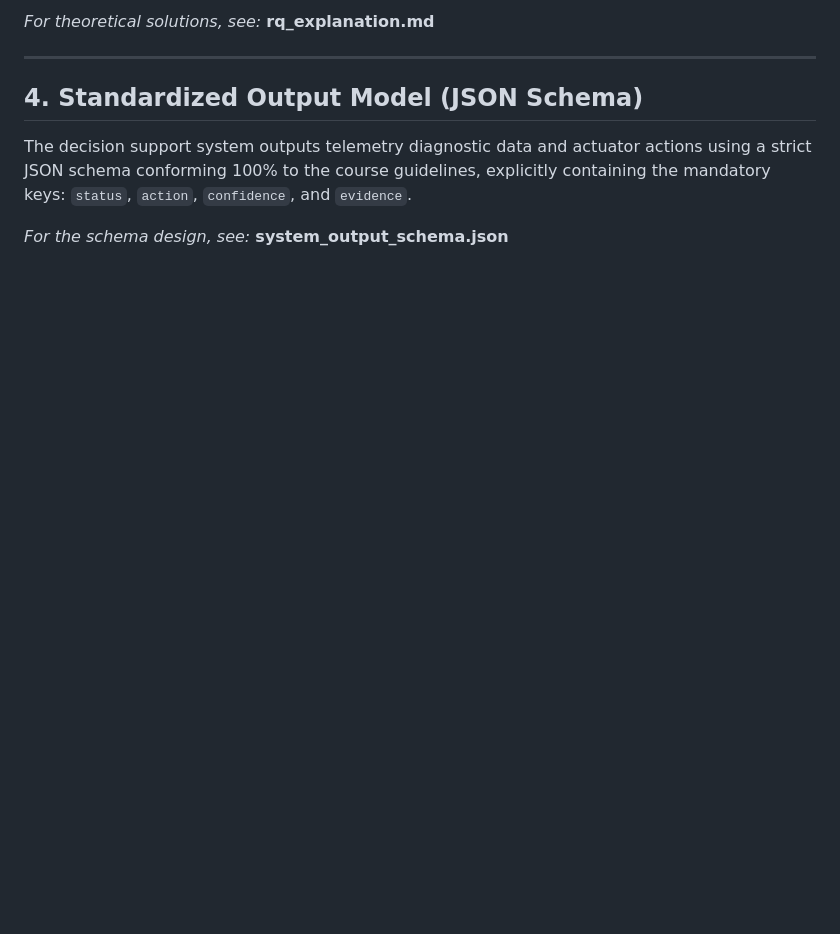
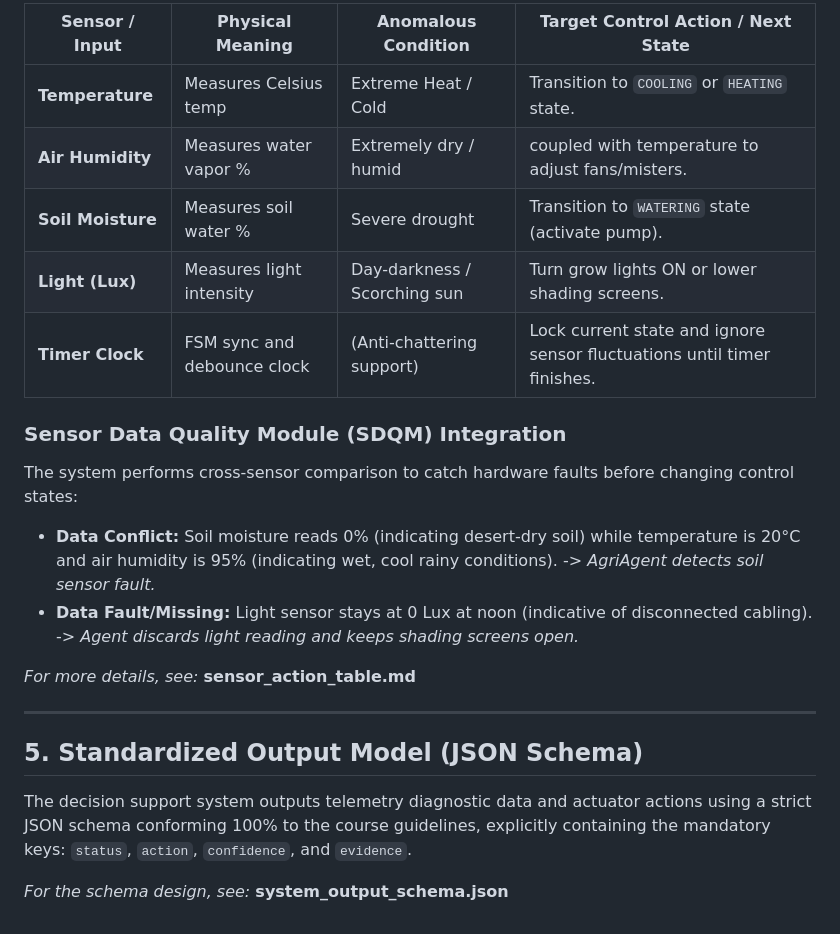
Before and after one commit to NCKH-LongT/NCKH-DCD301, a Markdown page: 01_topic_proposal/topic_proposal.md, the part around one of its changes. GitHub-like rendering; blank space fills up the shorter version.

```diff
--- a/01_topic_proposal/topic_proposal.md
+++ b/01_topic_proposal/topic_proposal.md
@@ -41,9 +67,23 @@ The project aims to answer and implement the following foundational sequential c
 
-*For theoretical solutions, see:* **rq_explanation.md**
+| Sensor / Input | Physical Meaning | Anomalous Condition | Target Control Action / Next State |
+|---|---|---|---|
+| **Temperature** | Measures Celsius temp | Extreme Heat / Cold | Transition to `COOLING` or `HEATING` state. |
+| **Air Humidity** | Measures water vapor % | Extremely dry / humid | coupled with temperature to adjust fans/misters. |
+| **Soil Moisture** | Measures soil water % | Severe drought | Transition to `WATERING` state (activate pump). |
+| **Light (Lux)** | Measures light intensity | Day-darkness / Scorching sun | Turn grow lights ON or lower shading screens. |
+| **Timer Clock** | FSM sync and debounce clock | (Anti-chattering support) | Lock current state and ignore sensor fluctuations until timer finishes. |
+
+### Sensor Data Quality Module (SDQM) Integration
+The system performs cross-sensor comparison to catch hardware faults before changing control states:
+- **Data Conflict:** Soil moisture reads 0% (indicating desert-dry soil) while temperature is 20°C and air humidity is 95% (indicating wet, cool rainy conditions). -> *AgriAgent detects soil sensor fault.*
+- **Data Fault/Missing:** Light sensor stays at 0 Lux at noon (indicative of disconnected cabling). -> *Agent discards light reading and keeps shading screens open.*
+
+*For more details, see:* **sensor_action_table.md**
 
 ---
 
-## 4. Standardized Output Model (JSON Schema)
+## 5. Standardized Output Model (JSON Schema)
+
 The decision support system outputs telemetry diagnostic data and actuator actions using a strict JSON schema conforming 100% to the course guidelines, explicitly containing the mandatory keys: `status`, `action`, `confidence`, and `evidence`.
 
 *For the schema design, see:* **system_output_schema.json**
```
Also changed, not shown: other parts of 01_topic_proposal/topic_proposal.md (+35 -9 lines).
